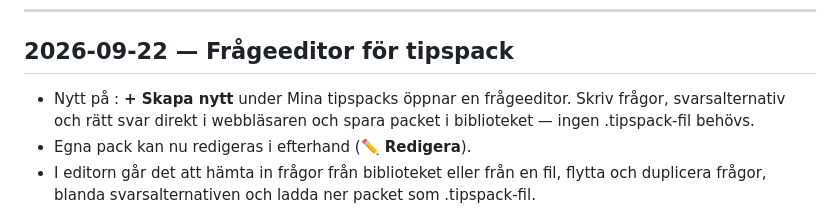
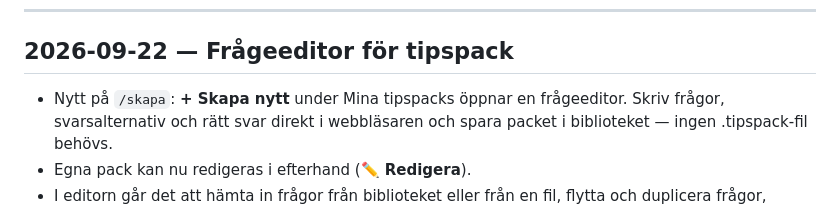
Before and after one commit to Niklaser74/tipspromenaden-web, a Markdown page: CHANGELOG.md, the part around the change. Drawn GitHub-style.

Commit message:
changelog: rätta sökväg i frågeeditor-raden
Co-Authored-By: Claude Opus 5 <noreply@anthropic.com>

```diff
--- a/CHANGELOG.md
+++ b/CHANGELOG.md
@@ -13,7 +13,7 @@ användar-orienterad text.
 
 ## 2026-09-22 — Frågeeditor för tipspack
 
-- Nytt på : **+ Skapa nytt** under Mina tipspacks öppnar en
+- Nytt på `/skapa`: **+ Skapa nytt** under Mina tipspacks öppnar en
   frågeeditor. Skriv frågor, svarsalternativ och rätt svar direkt i
   webbläsaren och spara packet i biblioteket — ingen .tipspack-fil behövs.
 - Egna pack kan nu redigeras i efterhand (**✏️ Redigera**).
```
